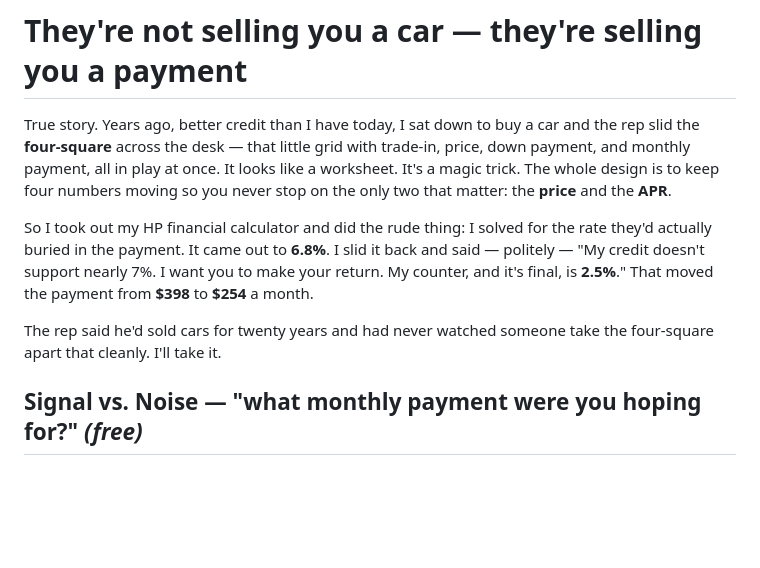
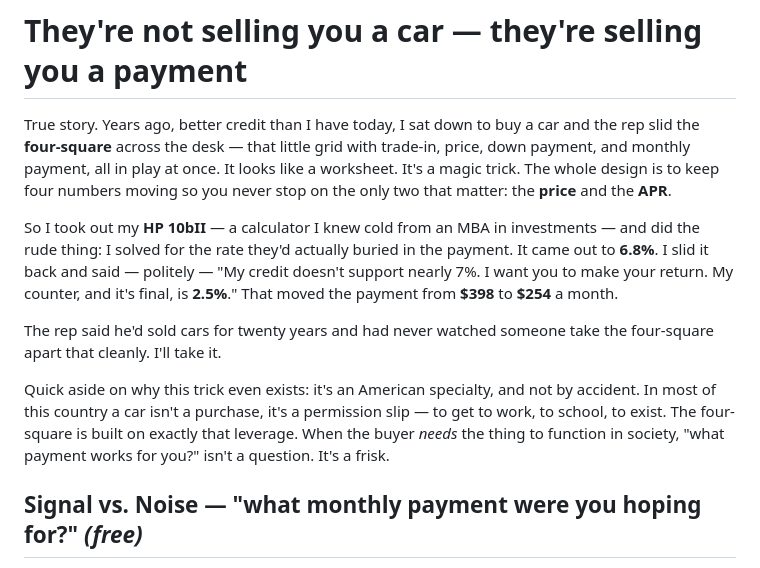
Before and after one commit to brady516/Updated-Portfolio, a Markdown page: newsletter/issues/13-theyre-selling-you-a-payment.md, the part around the change. Rendered like a GitHub page; blank space fills up the shorter version.

Commit message:
Polish issue 13: name the HP 10bII, add the American car-centric angle, slot week 1
- name the HP 10bII (MBA-in-investments credibility) and add the "four-square is
  an American specialty / a car is a permission slip" insight
- launch-playbook: lead Week 1 with the four-square teardown; pin the manifesto
  as the "Start here" cornerstone

Co-Authored-By: Claude Opus 4.8 <noreply@anthropic.com>
Claude-Session: https://claude.ai/code/session_014E7GAjoAm5kJdho2KvomCk

```diff
--- a/newsletter/issues/13-theyre-selling-you-a-payment.md
+++ b/newsletter/issues/13-theyre-selling-you-a-payment.md
@@ -13,14 +13,20 @@ trade-in, price, down payment, and monthly payment, all in play at once. It look
 like a worksheet. It's a magic trick. The whole design is to keep four numbers
 moving so you never stop on the only two that matter: the **price** and the **APR**.
 
-So I took out my HP financial calculator and did the rude thing: I solved for the
-rate they'd actually buried in the payment. It came out to **6.8%**. I slid it back
-and said — politely — "My credit doesn't support nearly 7%. I want you to make your
-return. My counter, and it's final, is **2.5%**." That moved the payment from
-**$398** to **$254** a month.
+So I took out my **HP 10bII** — a calculator I knew cold from an MBA in investments —
+and did the rude thing: I solved for the rate they'd actually buried in the payment.
+It came out to **6.8%**. I slid it back and said — politely — "My credit doesn't
+support nearly 7%. I want you to make your return. My counter, and it's final, is
+**2.5%**." That moved the payment from **$398** to **$254** a month.
 
 The rep said he'd sold cars for twenty years and had never watched someone take
 the four-square apart that cleanly. I'll take it.
+
+Quick aside on why this trick even exists: it's an American specialty, and not by
+accident. In most of this country a car isn't a purchase, it's a permission slip —
+to get to work, to school, to exist. The four-square is built on exactly that
+leverage. When the buyer *needs* the thing to function in society, "what payment
+works for you?" isn't a question. It's a frisk.
 
 ## Signal vs. Noise — "what monthly payment were you hoping for?" *(free)*
 
```
Also changed, not shown: newsletter/launch-playbook.md (+4 -2 lines).
